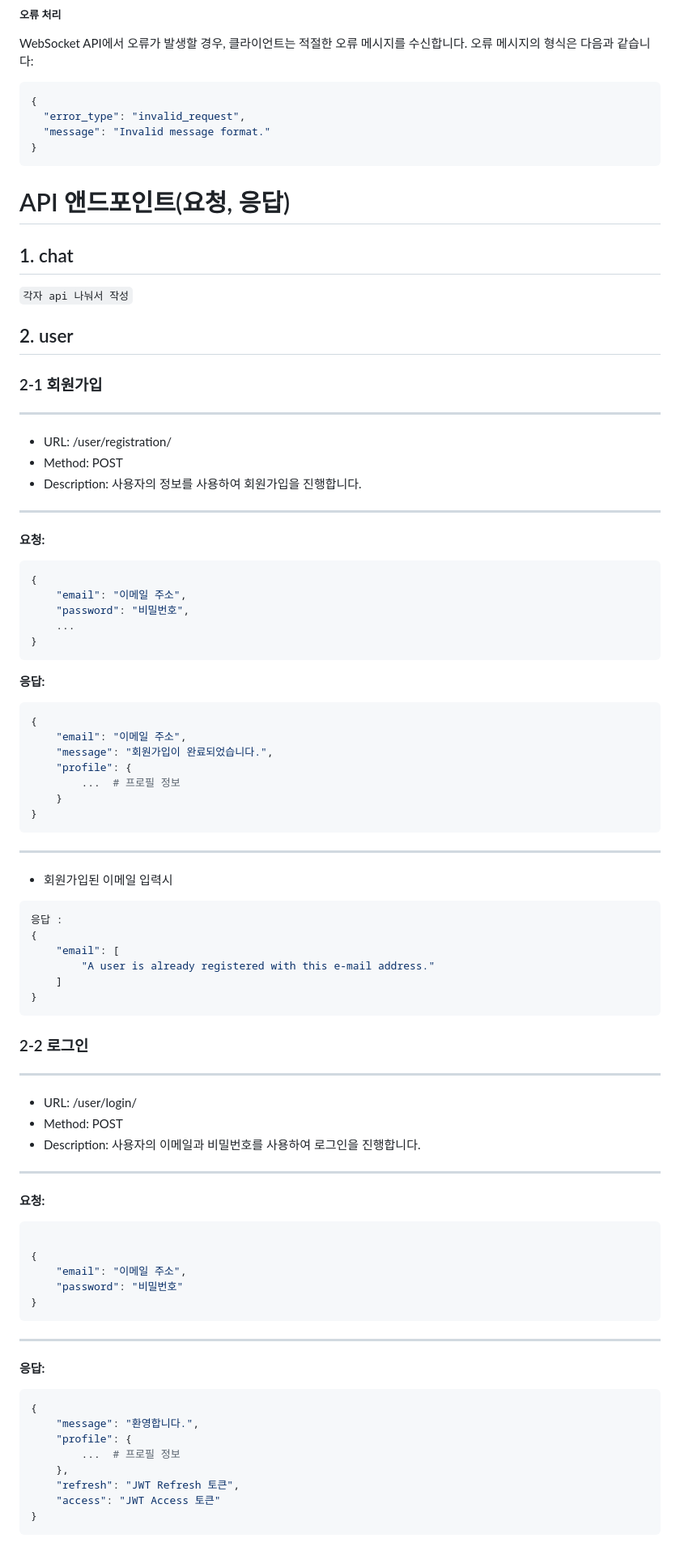
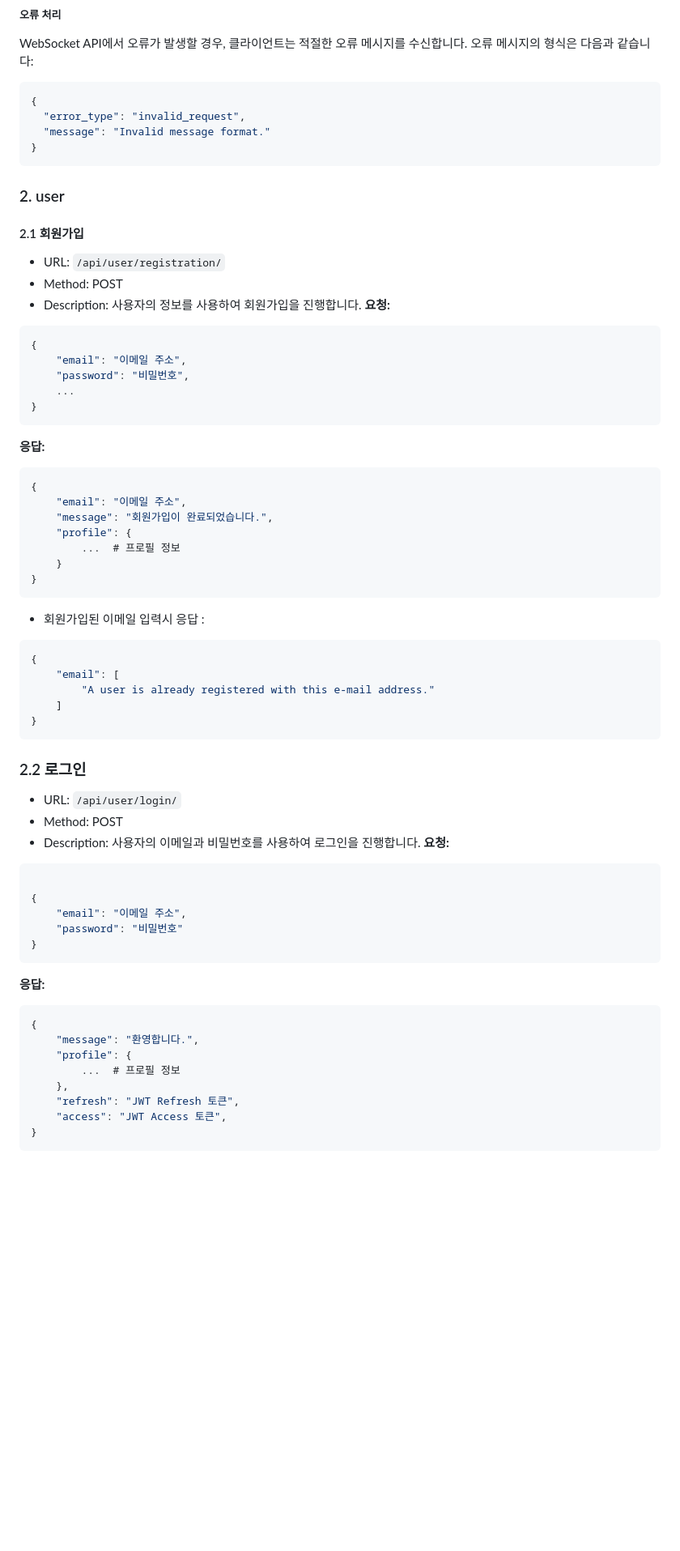
Before and after one commit to ESTsoft-Ormi-1/LiveChatDjango, a Markdown page: README.md, the part around the change printed below. Shown: that part at 81% size. Rendered like a GitHub page; blank space fills up the shorter version.

Commit message:
docs: user api 명세 작성

````diff
--- a/README.md
+++ b/README.md
@@ -127,20 +104,13 @@ WebSocket API에서 오류가 발생할 경우, 클라이언트는 적절한 오
   "message": "Invalid message format."
 }
 ```
-
-
-# API 앤드포인트(요청, 응답)
-## 1. chat
-```각자 api 나눠서 작성```
-## 2. user
-### 2-1 회원가입
----
-* URL: /user/registration/
+### 2. user
+#### 2.1 회원가입
+* URL: `/api/user/registration/`
 * Method: POST
 * Description: 사용자의 정보를 사용하여 회원가입을 진행합니다.
----
 **요청:**
-```python
+```json
 {
     "email": "이메일 주소",
     "password": "비밀번호",
@@ -148,7 +118,7 @@ WebSocket API에서 오류가 발생할 경우, 클라이언트는 적절한 오
 }
 ```
 **응답:**
-```python
+```json
 {
     "email": "이메일 주소",
     "message": "회원가입이 완료되었습니다.",
@@ -157,10 +127,9 @@ WebSocket API에서 오류가 발생할 경우, 클라이언트는 적절한 오
     }
 }
 ```
----
 * 회원가입된 이메일 입력시
-```python
 응답 :
+```json
 {
     "email": [
         "A user is already registered with this e-mail address."
@@ -168,29 +137,26 @@ WebSocket API에서 오류가 발생할 경우, 클라이언트는 적절한 오
 }
 ```
 
-### 2-2 로그인
----
-* URL: /user/login/
+### 2.2 로그인
+* URL: `/api/user/login/`
 * Method: POST
 * Description: 사용자의 이메일과 비밀번호를 사용하여 로그인을 진행합니다.
----
 **요청:**
-```python
+```json
 
 {
     "email": "이메일 주소",
     "password": "비밀번호"
 }
 ```
----
 **응답:**
-```python
+```json
 {
     "message": "환영합니다.",
     "profile": {
         ...  # 프로필 정보
     },
     "refresh": "JWT Refresh 토큰",
-    "access": "JWT Access 토큰"
+    "access": "JWT Access 토큰",
 }
 ```
````
Also changed, not shown: other parts of README.md (+62 -77 lines).
